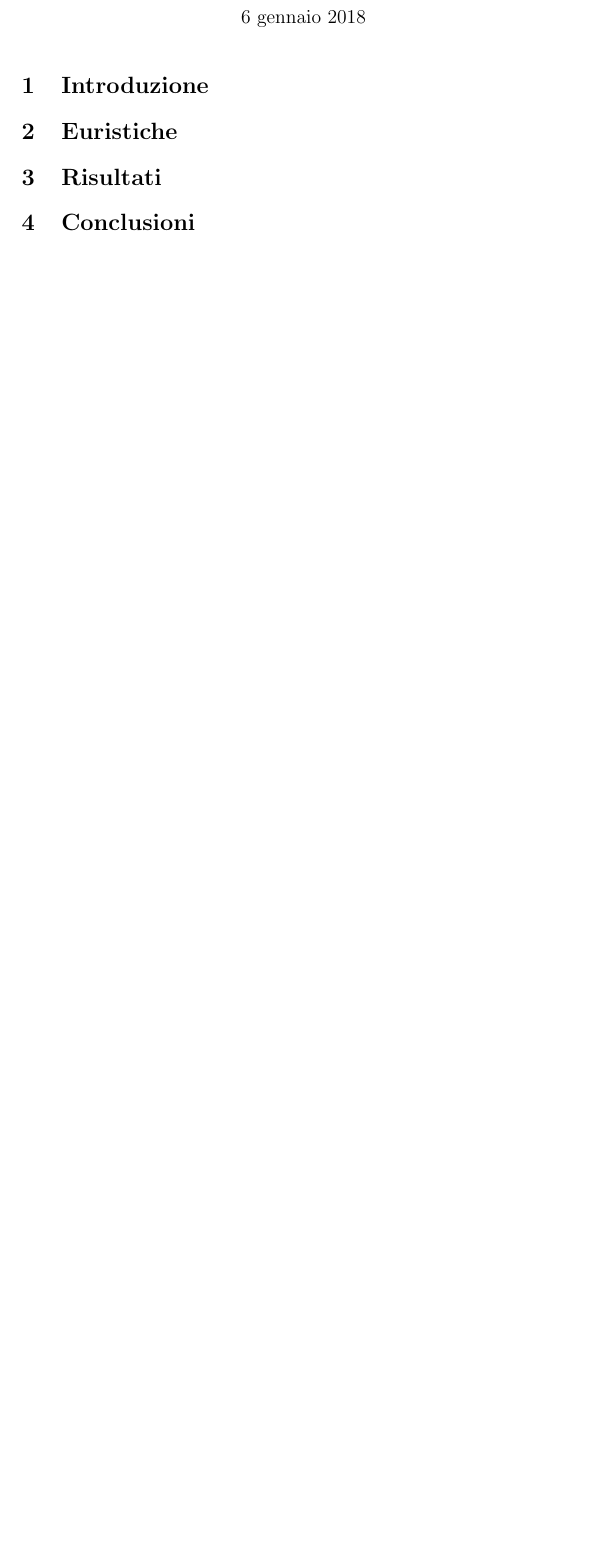
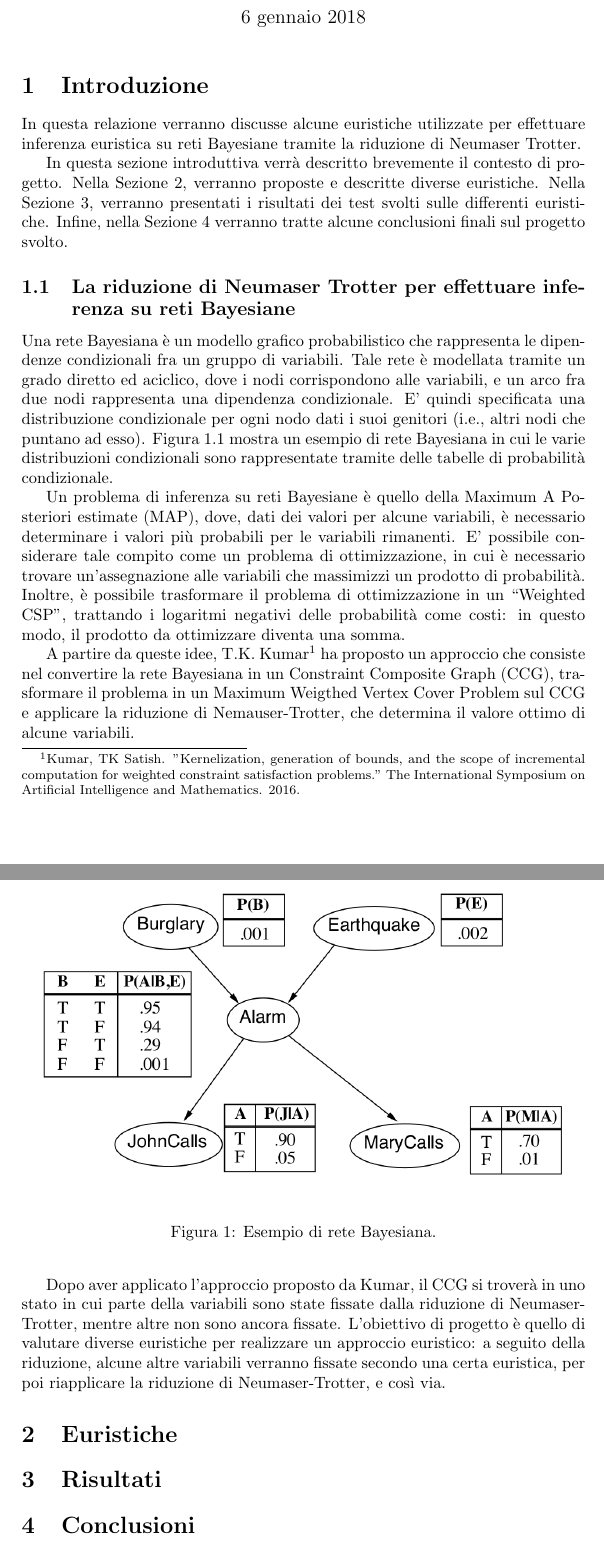
Before and after one commit to tfederico/SCV_Assignment, a LaTeX document (main.tex, which reads sections/conclusioni.tex, sections/euristiche.tex, sections/introduzione.tex): part of the page before the commit and two parts of pages 1 and 2 of 2 after it, the two joined at a grey line, cut so that both start at the same text, the shorter picture padded with empty space. Compiled offline with pdfLaTeX.

Commit message:
First version introduction done

```diff
--- a/sections/conclusioni.tex
+++ b/sections/conclusioni.tex
@@ -1,3 +1,4 @@
 \section{Conclusioni}
+\label{sec:conclusioni}
 
 %Perché quelle euristiche funzionano bene/male?
--- a/sections/euristiche.tex
+++ b/sections/euristiche.tex
@@ -1,3 +1,4 @@
 \section{Euristiche}
+\label{sec:euristiche}
 
 %Spiegazione delle varie euristiche (descrizione, potenzialità)
--- a/sections/introduzione.tex
+++ b/sections/introduzione.tex
@@ -1,5 +1,25 @@
 \section{Introduzione}
+\label{sec:introduzione}
 
 %Breve riassunto del paper
 %Perché può essere utile un approccio euristico
 %"In questa relazione presentiamo..."
+
+In questa relazione verranno discusse alcune euristiche utilizzate per effettuare inferenza euristica su reti Bayesiane tramite la riduzione di Neumaser Trotter.
+
+In questa sezione introduttiva verrà descritto brevemente il contesto di progetto. Nella Sezione \ref{sec:euristiche}, verranno proposte e descritte diverse euristiche. Nella Sezione \ref{sec:risultati}, verranno presentati i risultati dei test svolti sulle differenti euristiche. Infine, nella Sezione \ref{sec:conclusioni} verranno tratte alcune conclusioni finali sul progetto svolto.
+
+\subsection{La riduzione di Neumaser Trotter per effettuare inferenza su reti Bayesiane}
+Una rete Bayesiana è un modello grafico probabilistico che rappresenta le dipendenze condizionali fra un gruppo di variabili. Tale rete è modellata tramite un grado diretto ed aciclico, dove i nodi corrispondono alle variabili, e un arco fra due nodi rappresenta una dipendenza condizionale. E' quindi specificata una distribuzione condizionale per ogni nodo dati i suoi genitori (i.e., altri nodi che puntano ad esso). Figura \ref{fig:reteB} mostra un esempio di rete Bayesiana in cui le varie distribuzioni condizionali sono rappresentate tramite delle tabelle di probabilità condizionale.
+
+\begin{figure}[htbp]
+\includegraphics[width=\textwidth]{res/img/reteBayesiana.png}
+\label{fig:reteB}
+\caption{Esempio di rete Bayesiana.}
+\end{figure}
+
+Un problema di inferenza su reti Bayesiane è quello della Maximum A Posteriori estimate (MAP), dove, dati dei valori per alcune variabili, è necessario determinare i valori più probabili per le variabili rimanenti. E' possibile considerare tale compito come un problema di ottimizzazione, in cui è necessario trovare un'assegnazione alle variabili che massimizzi un prodotto di probabilità. Inoltre, è possibile trasformare il problema di ottimizzazione in un ``Weighted CSP'', trattando i logaritmi negativi delle probabilità come costi: in questo modo, il prodotto da ottimizzare diventa una somma.
+
+A partire da queste idee, T.K. Kumar\footnote{Kumar, TK Satish. "Kernelization, generation of bounds, and the scope of incremental computation for weighted constraint satisfaction problems." The International Symposium on Artificial Intelligence and Mathematics. 2016.} ha proposto un approccio che consiste nel convertire la rete Bayesiana in un Constraint Composite Graph (CCG), trasformare il problema in un Maximum Weigthed Vertex Cover Problem sul CCG e applicare la riduzione di Nemauser-Trotter, che determina il valore ottimo di alcune variabili.
+
+Dopo aver applicato l'approccio proposto da Kumar, il CCG si troverà in uno stato in cui parte della variabili sono state fissate dalla riduzione di Neumaser-Trotter, mentre altre non sono ancora fissate. L'obiettivo di progetto è quello di valutare diverse euristiche per realizzare un approccio euristico: a seguito della riduzione, alcune altre variabili verranno fissate secondo una certa euristica, per poi riapplicare la riduzione di Neumaser-Trotter, e così via.
```
Also changed, not shown: sections/risultati.tex (+1 -0 lines), res/img/reteBayesiana.png (added).
